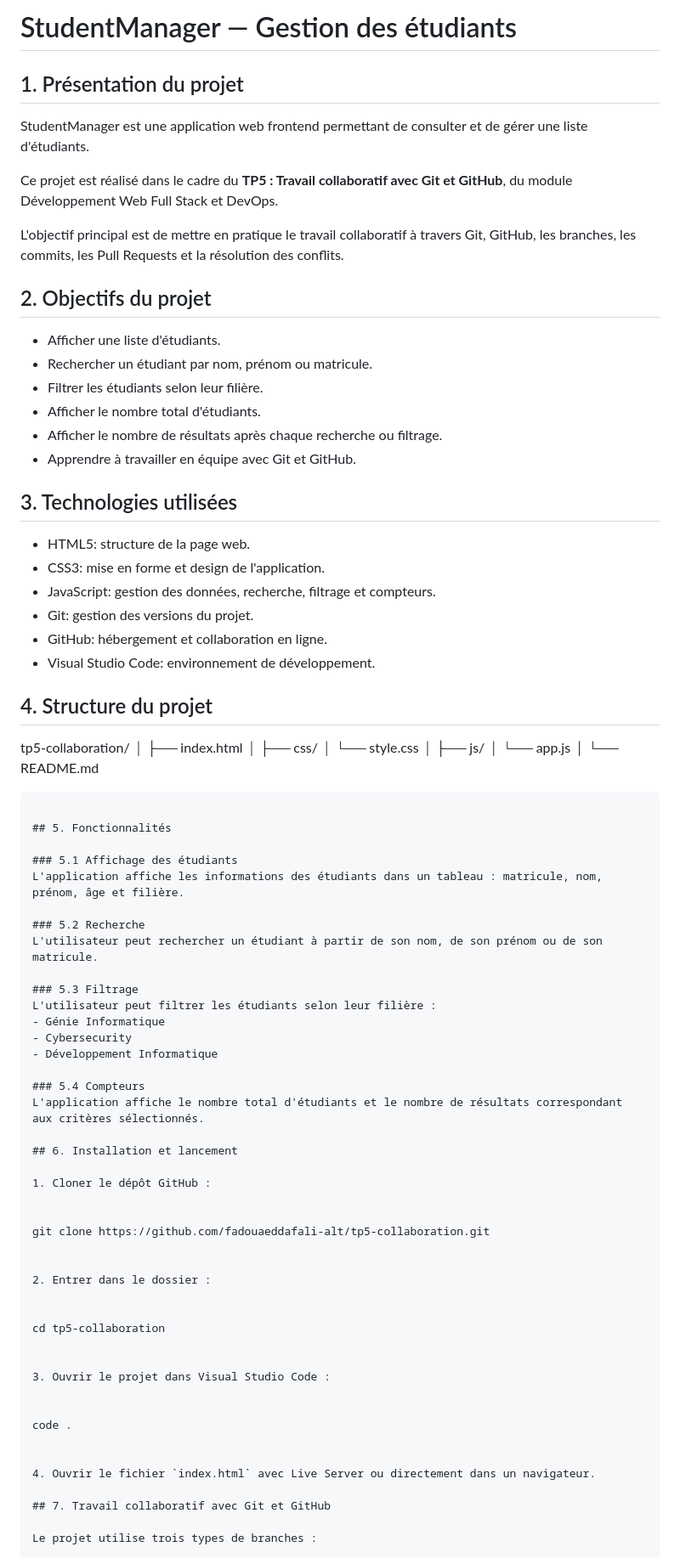
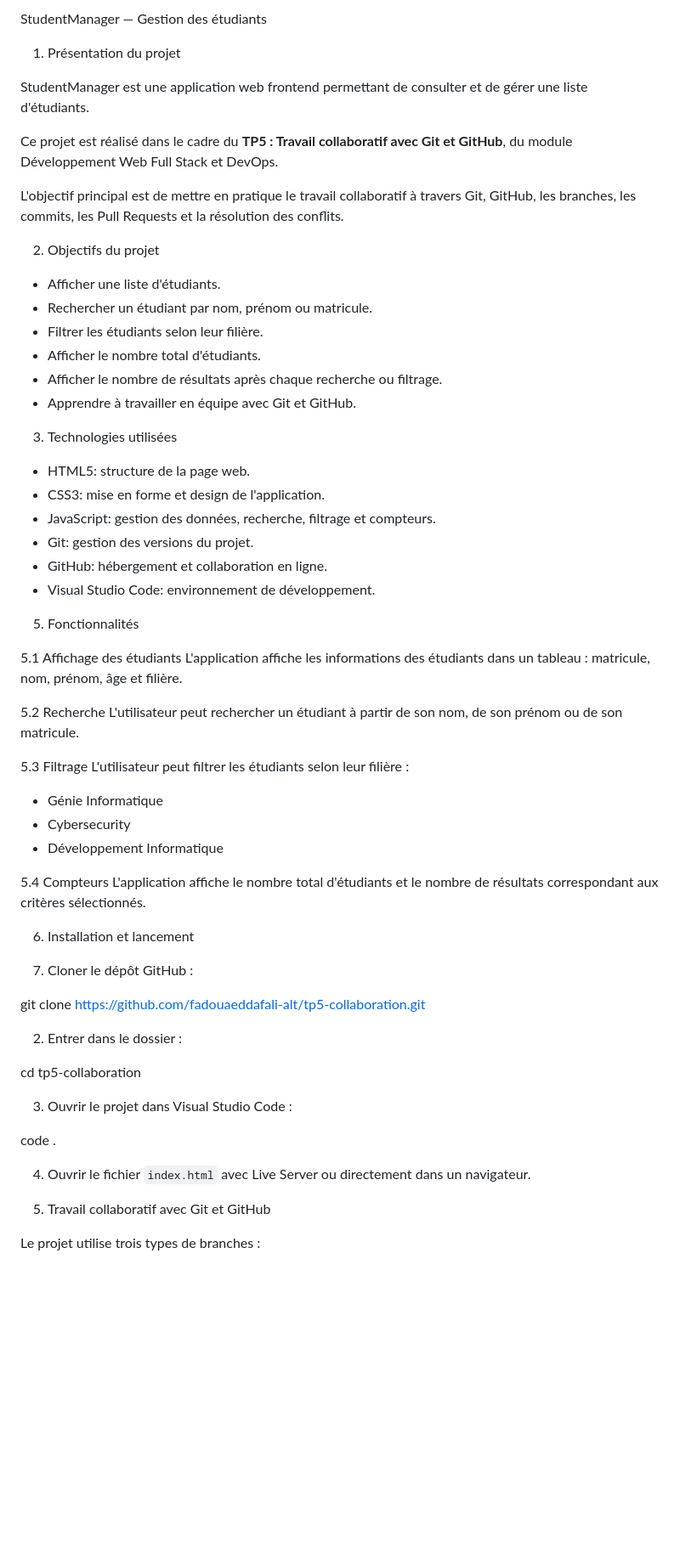
Before and after one commit to fadouaeddafali-alt/tp5-collaboration, a Markdown page: README.md, the part around one of its changes. Shown at 85% size. Drawn GitHub-style; blank space fills up the shorter version.

````diff
--- a/README.md
+++ b/README.md
@@ -1,6 +1,6 @@
-# StudentManager — Gestion des étudiants
+StudentManager — Gestion des étudiants
 
-## 1. Présentation du projet
+  1. Présentation du projet
 
 StudentManager est une application web frontend permettant de consulter et de gérer une liste d'étudiants.
 
@@ -8,7 +8,7 @@ Ce projet est réalisé dans le cadre du **TP5 : Travail collaboratif avec Git e
 
 L'objectif principal est de mettre en pratique le travail collaboratif à travers Git, GitHub, les branches, les commits, les Pull Requests et la résolution des conflits.
 
-## 2. Objectifs du projet
+ 2. Objectifs du projet
 
 - Afficher une liste d'étudiants.
 - Rechercher un étudiant par nom, prénom ou matricule.
@@ -17,7 +17,7 @@ L'objectif principal est de mettre en pratique le travail collaboratif à traver
 - Afficher le nombre de résultats après chaque recherche ou filtrage.
 - Apprendre à travailler en équipe avec Git et GitHub.
 
-## 3. Technologies utilisées
+ 3. Technologies utilisées
 
 - HTML5: structure de la page web.
 - CSS3: mise en forme et design de l'application.
@@ -26,39 +26,24 @@ L'objectif principal est de mettre en pratique le travail collaboratif à traver
 - GitHub: hébergement et collaboration en ligne.
 - Visual Studio Code: environnement de développement.
 
-## 4. Structure du projet
+ 5. Fonctionnalités
 
-tp5-collaboration/
-│
-├── index.html
-│
-├── css/
-│   └── style.css
-│
-├── js/
-│   └── app.js
-│
-└── README.md
-```
-
-## 5. Fonctionnalités
-
-### 5.1 Affichage des étudiants
+ 5.1 Affichage des étudiants
 L'application affiche les informations des étudiants dans un tableau : matricule, nom, prénom, âge et filière.
 
-### 5.2 Recherche
+ 5.2 Recherche
 L'utilisateur peut rechercher un étudiant à partir de son nom, de son prénom ou de son matricule.
 
-### 5.3 Filtrage
+ 5.3 Filtrage
 L'utilisateur peut filtrer les étudiants selon leur filière :
 - Génie Informatique
 - Cybersecurity
 - Développement Informatique
 
-### 5.4 Compteurs
+ 5.4 Compteurs
 L'application affiche le nombre total d'étudiants et le nombre de résultats correspondant aux critères sélectionnés.
 
-## 6. Installation et lancement
+ 6. Installation et lancement
 
 1. Cloner le dépôt GitHub :
 
@@ -80,7 +65,7 @@ code .
 
 4. Ouvrir le fichier `index.html` avec Live Server ou directement dans un navigateur.
 
-## 7. Travail collaboratif avec Git et GitHub
+ 7. Travail collaboratif avec Git et GitHub
 
 Le projet utilise trois types de branches :
 
````
Also changed, not shown: other parts of README.md (+5 -5 lines).
